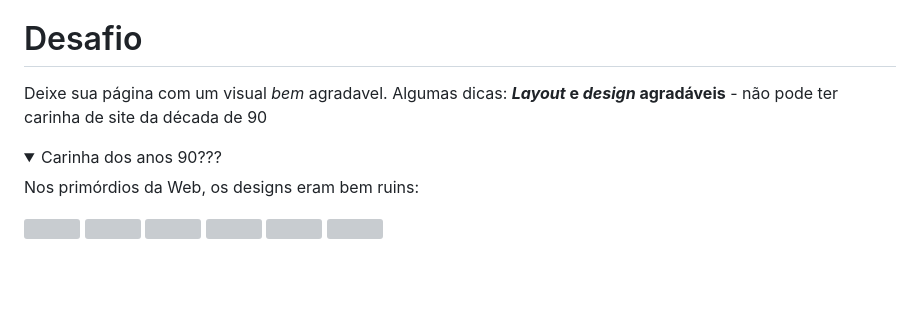
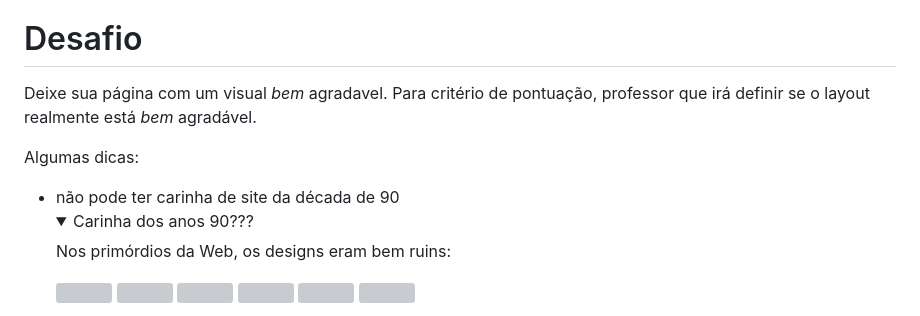
Before and after one commit to Guilherme-Placido/prv_cefet-front-end-my-lovely-page, a Markdown page: README.md, the part around the change. GitHub-like rendering; folded sections open; blank space fills up the shorter version; grey boxes are pictures that could not be loaded.

```diff
--- a/README.md
+++ b/README.md
@@ -14,9 +14,10 @@ Além disso, você deve usar CSS usando obrigatoriamente:
 - ajustar cor da fonte
 - colocar algum fundo com transparencia
 # Desafio
-Deixe sua página com um visual *bem* agradavel. Algumas dicas:
-**_Layout_ e _design_ agradáveis** - não pode ter carinha de site da década
-   de 90
+Deixe sua página com um visual *bem* agradavel. Para critério de pontuação, professor que irá definir se o layout realmente está *bem* agradável.
+
+Algumas dicas:
+- não pode ter carinha de site da década de 90
    <details>
       <summary>Carinha dos anos 90???</summary>
       <p>Nos primórdios da Web, os designs eram bem ruins:
```
